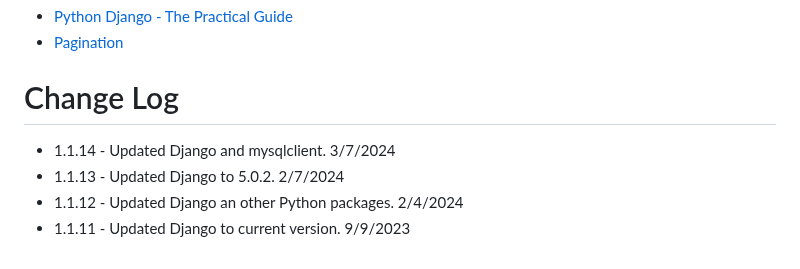
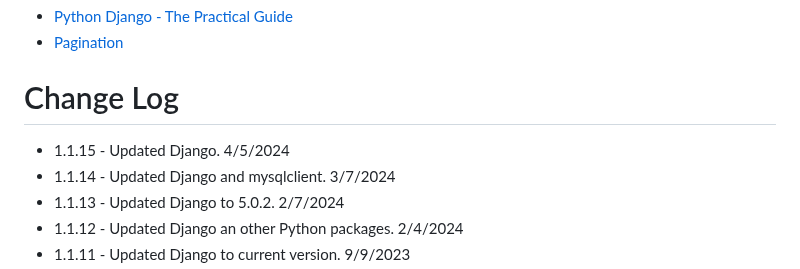
Before and after one commit to nwrocketman64/sewing-website, a Markdown page: README.md, the part around the change. Rendered like a GitHub page.

```diff
--- a/README.md
+++ b/README.md
@@ -51,6 +51,7 @@ This Udemy course is were I first learned to use Python Django.
 * [Pagination](https://docs.djangoproject.com/en/4.1/topics/pagination/)
 
 # Change Log
+* 1.1.15 - Updated Django. 4/5/2024
 * 1.1.14 - Updated Django and mysqlclient. 3/7/2024
 * 1.1.13 - Updated Django to 5.0.2. 2/7/2024
 * 1.1.12 - Updated Django an other Python packages. 2/4/2024
```
